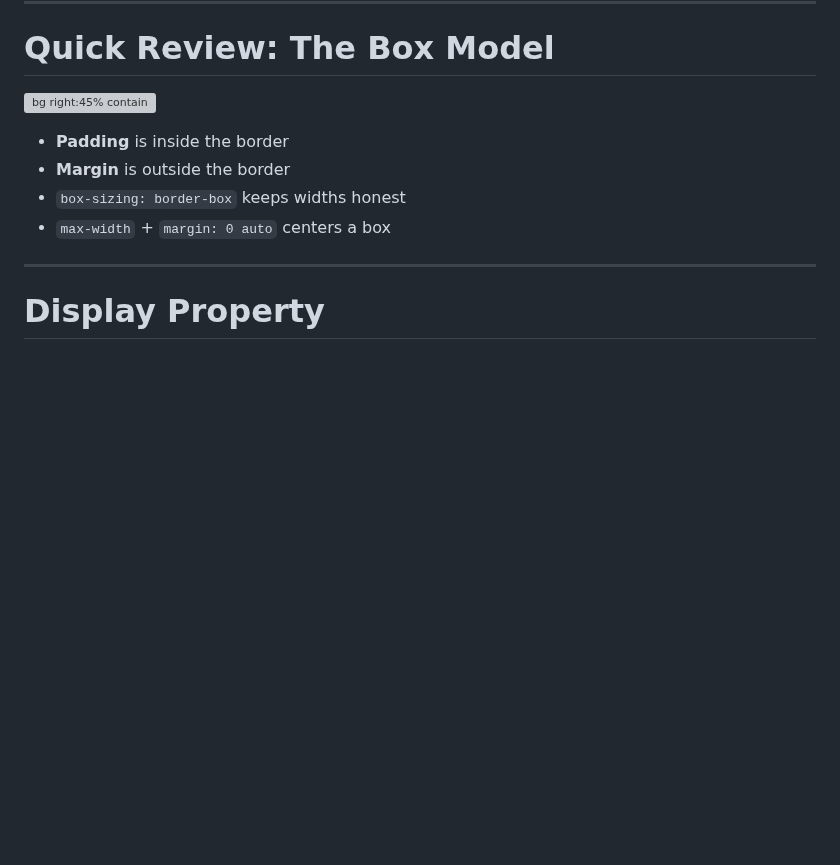
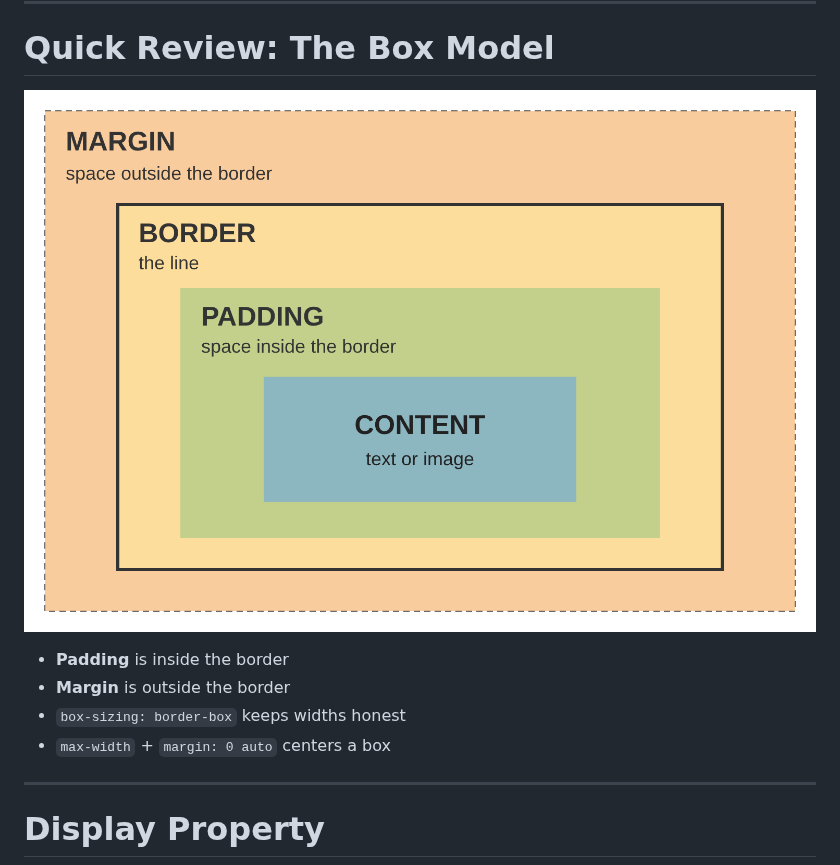
Before and after one commit to 42mcmaster/htmlCssJavaScript, a Markdown page: html06_boxModelSpacing/html06b_Slides.md, the part around the change. Rendered like a GitHub page; pictures changed too: html06_boxModelSpacing/images/box_model.png (added); blank space fills up the shorter version; grey boxes are pictures that could not be loaded.

```diff
--- a/html06_boxModelSpacing/html06b_Slides.md
+++ b/html06_boxModelSpacing/html06b_Slides.md
@@ -14,7 +14,7 @@ paginate: true
 
 # Quick Review: The Box Model
 
-![bg right:45% contain](images/box_model.svg)
+![bg right:45% contain](images/box_model.png)
 
 - **Padding** is inside the border
 - **Margin** is outside the border
```
Also changed, not shown: html06_boxModelSpacing/html06a_Slides.md (+5 -5 lines), html06_boxModelSpacing/images/box_sizing.png (added), html06_boxModelSpacing/images/picture_frame.png (added), html06_boxModelSpacing/images/spot_boxes_outlined.png (added), html06_boxModelSpacing/images/spot_boxes_plain.png (added).
